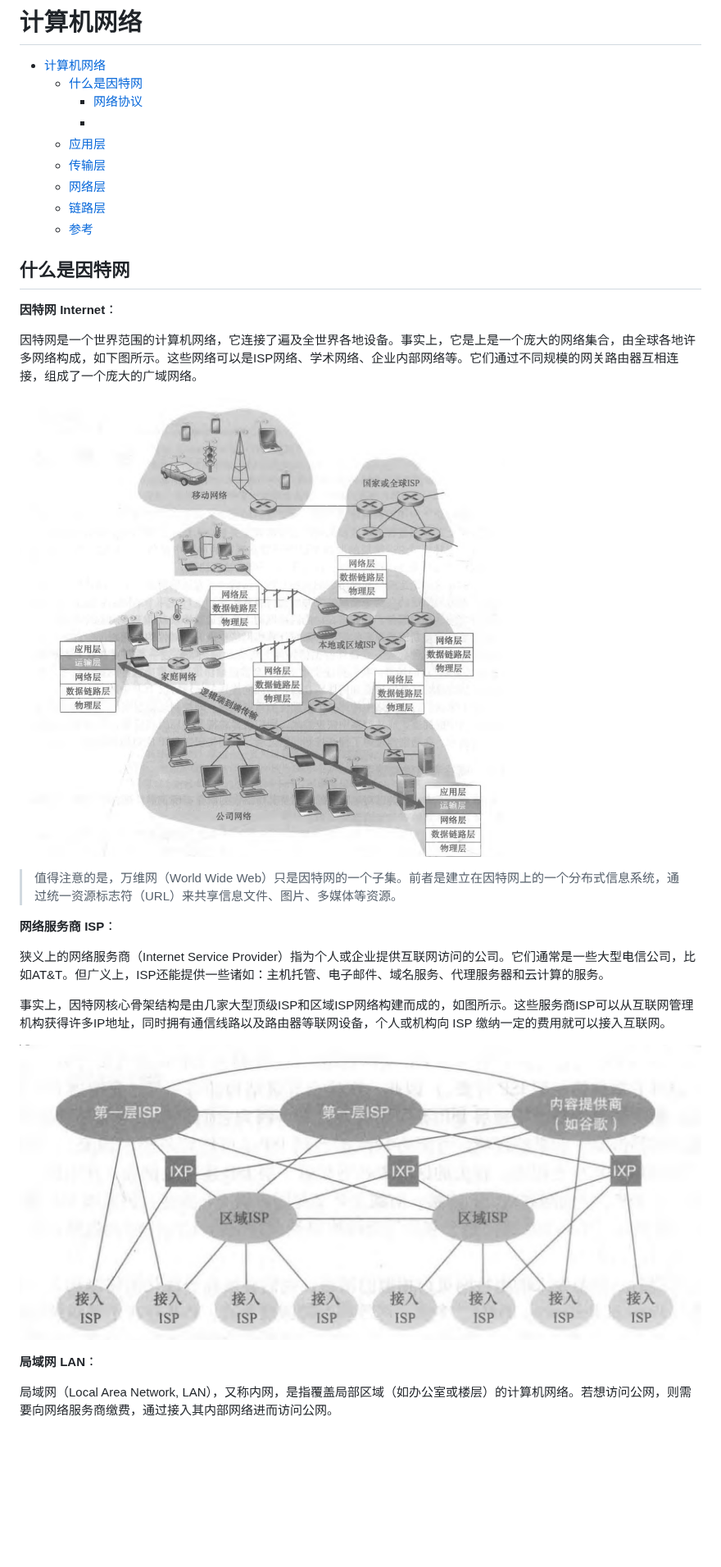
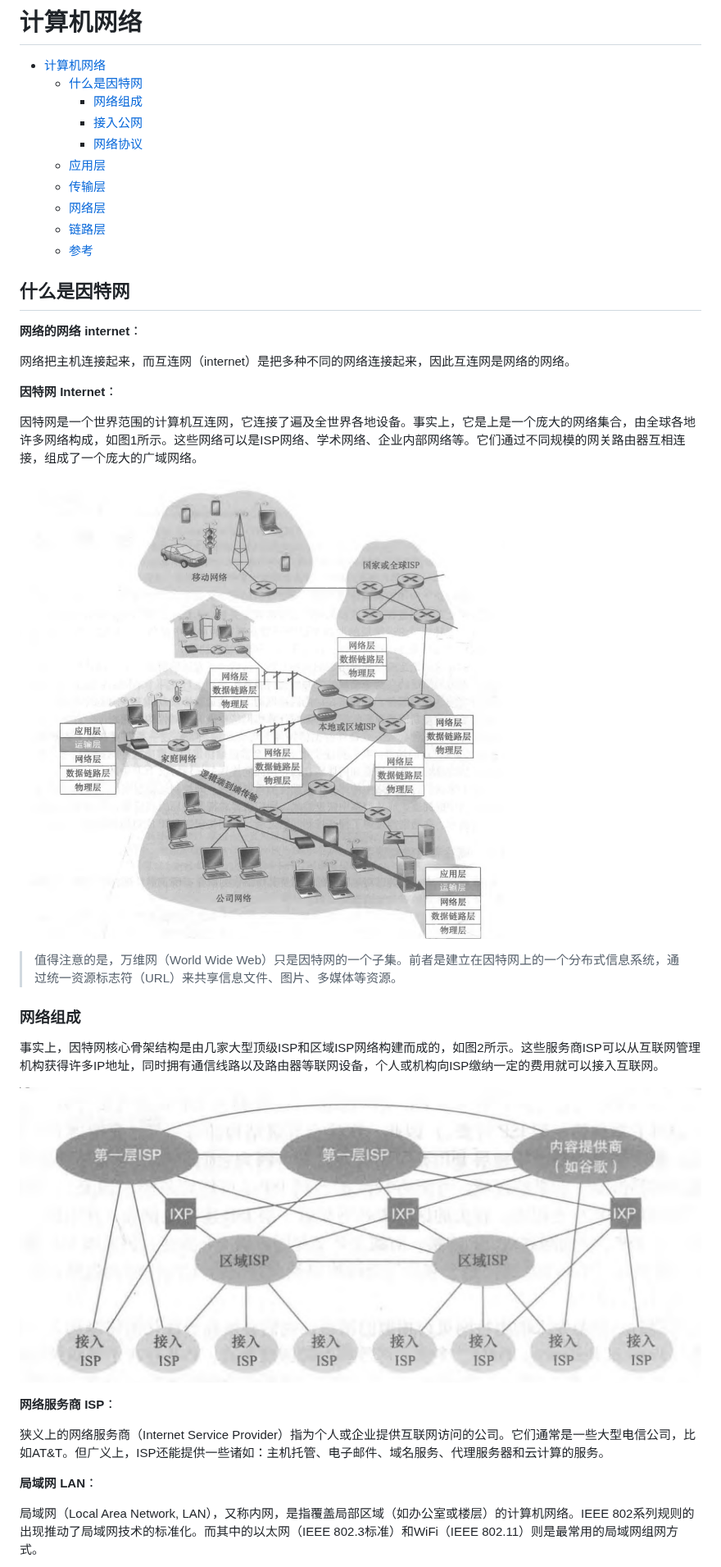
Before and after one commit to Zhytou/CS-Notes, a Markdown page: field/computer networking/README.md, the part around one of its changes. Shown at 82% size. Rendered like a GitHub page; blank space fills up the shorter version.

```diff
--- a/field/computer networking/README.md
+++ b/field/computer networking/README.md
@@ -2,8 +2,9 @@
 
 - [计算机网络](#计算机网络)
   - [什么是因特网](#什么是因特网)
+    - [网络组成](#网络组成)
+    - [接入公网](#接入公网)
     - [网络协议](#网络协议)
-    - [](#)
   - [应用层](#应用层)
   - [传输层](#传输层)
   - [网络层](#网络层)
@@ -12,7 +13,11 @@
 
 ## 什么是因特网
 
+**网络的网络 internet**：
+
+网络把主机连接起来，而互连网（internet）是把多种不同的网络连接起来，因此互连网是网络的网络。
+
 **因特网 Internet**：
 
-因特网是一个世界范围的计算机网络，它连接了遍及全世界各地设备。事实上，它是上是一个庞大的网络集合，由全球各地许多网络构成，如下图所示。这些网络可以是ISP网络、学术网络、企业内部网络等。它们通过不同规模的网关路由器互相连接，组成了一个庞大的广域网络。
+因特网是一个世界范围的计算机互连网，它连接了遍及全世界各地设备。事实上，它是上是一个庞大的网络集合，由全球各地许多网络构成，如图1所示。这些网络可以是ISP网络、学术网络、企业内部网络等。它们通过不同规模的网关路由器互相连接，组成了一个庞大的广域网络。
 
@@ -20,15 +25,17 @@
 
 > 值得注意的是，万维网（World Wide Web）只是因特网的一个子集。前者是建立在因特网上的一个分布式信息系统，通过统一资源标志符（URL）来共享信息文件、图片、多媒体等资源。
+
+### 网络组成
+
+事实上，因特网核心骨架结构是由几家大型顶级ISP和区域ISP网络构建而成的，如图2所示。这些服务商ISP可以从互联网管理机构获得许多IP地址，同时拥有通信线路以及路由器等联网设备，个人或机构向ISP缴纳一定的费用就可以接入互联网。
+
+![图2 ISP结构](../img/computer_network_isp.png)
 
 **网络服务商 ISP**：
 
 狭义上的网络服务商（Internet Service Provider）指为个人或企业提供互联网访问的公司。它们通常是一些大型电信公司，比如AT&T。但广义上，ISP还能提供一些诸如：主机托管、电子邮件、域名服务、代理服务器和云计算的服务。
 
-事实上，因特网核心骨架结构是由几家大型顶级ISP和区域ISP网络构建而成的，如图所示。这些服务商ISP可以从互联网管理机构获得许多IP地址，同时拥有通信线路以及路由器等联网设备，个人或机构向 ISP 缴纳一定的费用就可以接入互联网。
-
-![isp structure](../img/computer_network_isp.png)
-
 **局域网 LAN**：
 
-局域网（Local Area Network, LAN），又称内网，是指覆盖局部区域（如办公室或楼层）的计算机网络。若想访问公网，则需要向网络服务商缴费，通过接入其内部网络进而访问公网。
+局域网（Local Area Network, LAN），又称内网，是指覆盖局部区域（如办公室或楼层）的计算机网络。IEEE 802系列规则的出现推动了局域网技术的标准化。而其中的以太网（IEEE 802.3标准）和WiFi（IEEE 802.11）则是最常用的局域网组网方式。
 
```
Also changed, not shown: other parts of field/computer networking/README.md (+18 -4 lines), field/img/computer_network_device.png (added).
